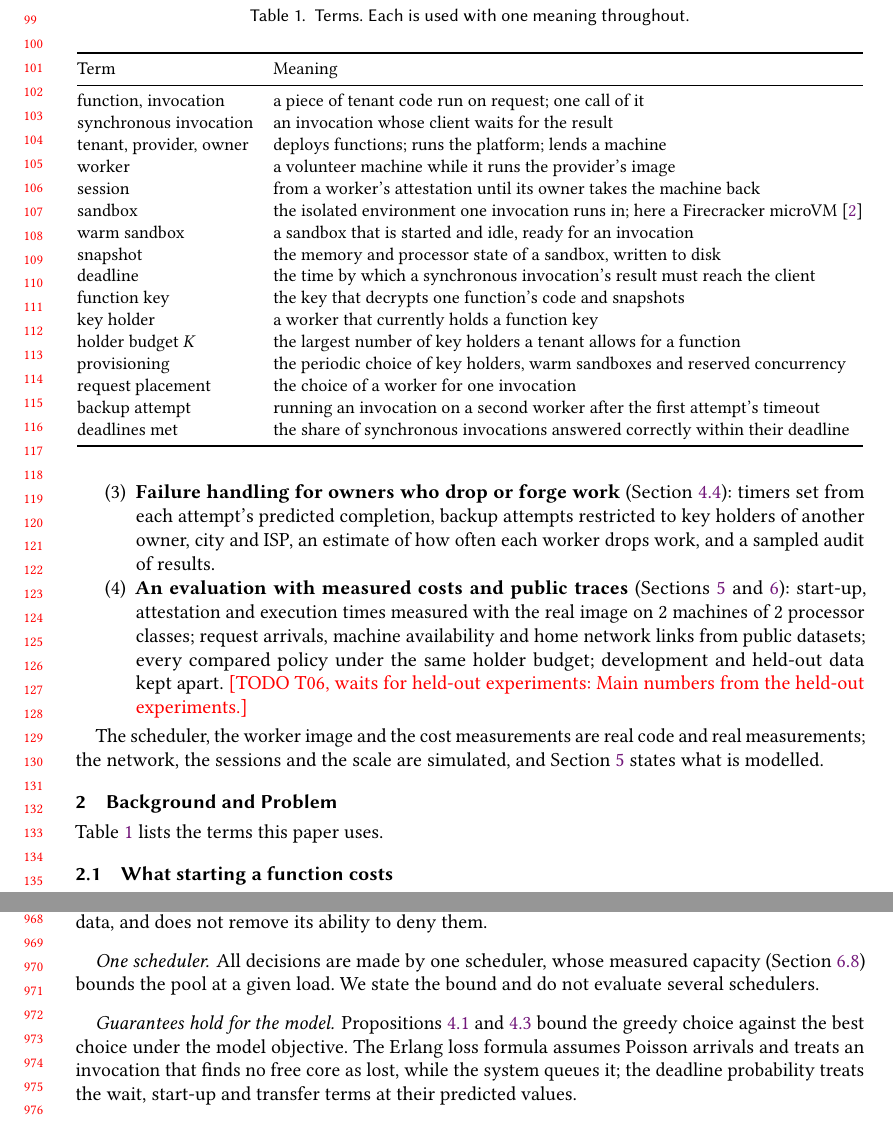
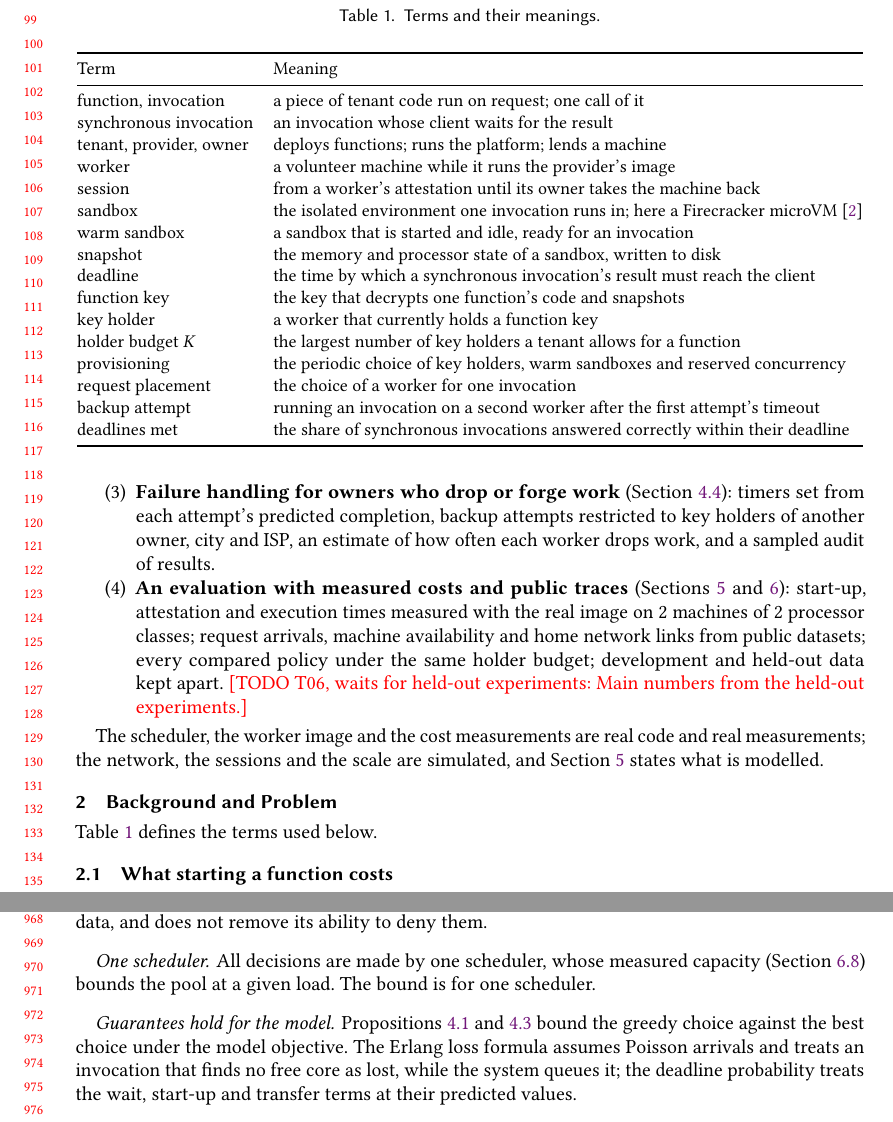
Before and after one commit to aalhadsawane/VOSS, a LaTeX paper (manuscript/main.tex, which reads manuscript/sections/background.tex, manuscript/sections/discussion.tex): two parts of pages 3 and 20 of 24, joined at a grey line, cut at the place of the change. Compiled offline with pdfLaTeX; a LaTeX package or settings file that is missing is left out.

Commit message:
Manuscript: remove style announcements; rebuild draft
Drop 'in brief', 'this paper uses' and 'each is used throughout' from
the terms section and heading, and replace the scope sentence in the
discussion with the fact. Rebuild the 24-page draft. No claim or number
changes.

```diff
--- a/manuscript/sections/background.tex
+++ b/manuscript/sections/background.tex
@@ -1,12 +1,12 @@
-% Outline (WRITING_SPEC.md §7.3). Terms table; 2.1 what starting a function costs; 2.2 attestation in brief;
+% Outline (WRITING_SPEC.md §7.3). Terms table; 2.1 what starting a function costs; 2.2 remote attestation;
 % 2.3 how volunteer machines fail; 2.4 capacity of a worker; 2.5 problem statement. No sentence defends a choice.
 \section{Background and Problem}
 \label{sec:background}
 
-Table~\ref{tab:terms} lists the terms this paper uses.
+Table~\ref{tab:terms} defines the terms used below.
 
 \begin{table}[t]
-\caption{Terms. Each is used with one meaning throughout.}
+\caption{Terms and their meanings.}
 \label{tab:terms}
 \small
 \begin{tabular}{@{}lP{104mm}@{}}
@@ -50,7 +50,7 @@ and skips both. A warm sandbox runs the invocation at once. All states above ``c
 in the worker's memory. Table~\ref{tab:costs} gives the measured time of each step on each calibrated machine class.
 The four states differ in which of these steps they need.
 
-\subsection{Remote attestation in brief}
+\subsection{Remote attestation}
 \label{sec:bg-attest}
 
 A TPM is a chip, or a function of the processor's firmware, that records a hash chain of the software a machine
--- a/manuscript/sections/discussion.tex
+++ b/manuscript/sections/discussion.tex
@@ -28,8 +28,7 @@ can refuse service. The design removes the provider's ability to read functions
 its ability to deny them.
 
 \paragraph{One scheduler.} All decisions are made by one scheduler, whose measured capacity
-(Section~\ref{sec:res-scale}) bounds the pool at a given load. We state the bound and do not evaluate several
-schedulers.
+(Section~\ref{sec:res-scale}) bounds the pool at a given load. The bound is for one scheduler.
 
 \paragraph{Guarantees hold for the model.} Propositions~\ref{prop:submodular} and~\ref{prop:shared} bound the greedy
 choice against the best choice under the model objective. The Erlang loss formula assumes Poisson arrivals and
```
Also changed, not shown: manuscript/pdf/VOSS-v2-draft.pdf.
